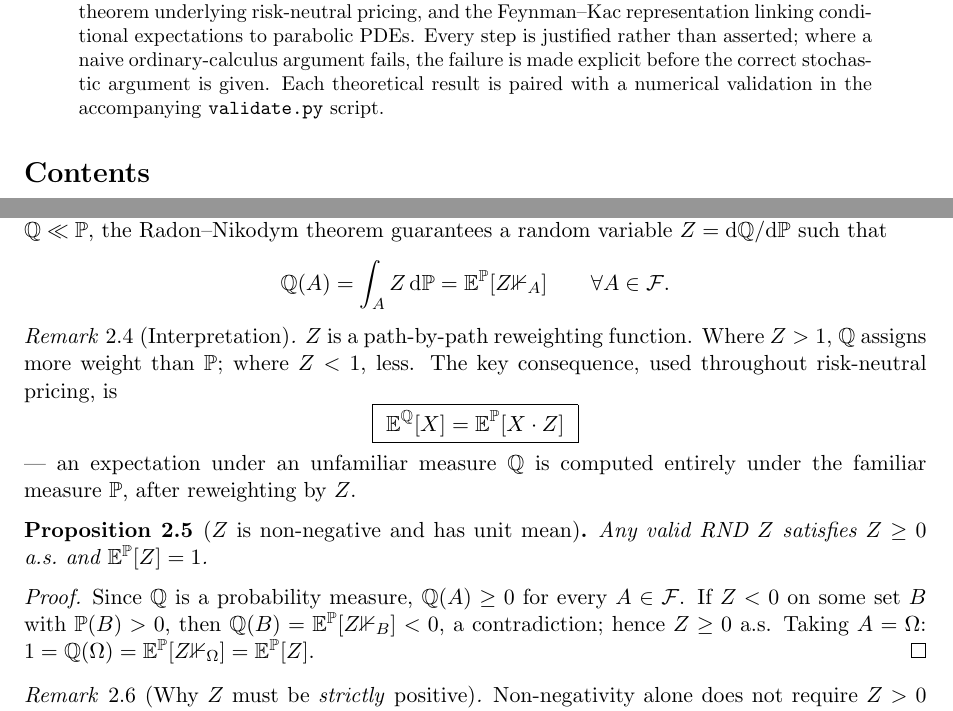
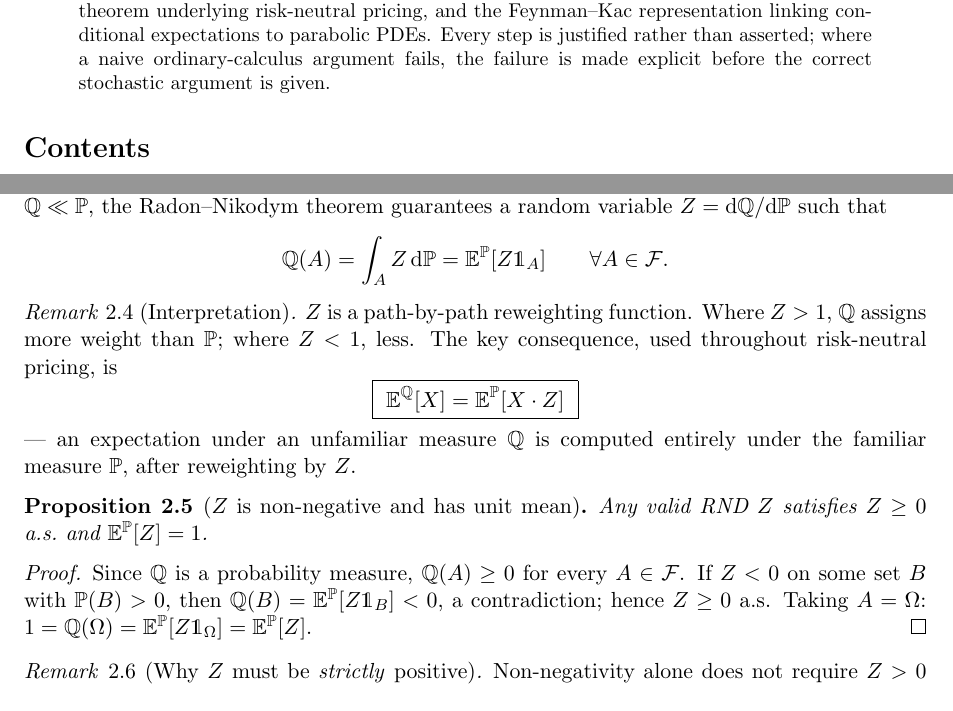
Before and after one commit to mohitjassi29/Stochastic-Models, a LaTeX paper (stochastic-calc-foundations/stochastic_calc_foundations.tex): two parts of pages 1 and 4 of 8, joined at a grey line, cut so that both start at the same text. Compiled offline with pdfLaTeX.

Commit message:
Add files via upload

```diff
--- a/stochastic-calc-foundations/stochastic_calc_foundations.tex
+++ b/stochastic-calc-foundations/stochastic_calc_foundations.tex
@@ -6,6 +6,8 @@
 \usepackage{hyperref}
 \usepackage{xcolor}
 \usepackage{fancyhdr}
+\usepackage{dsfont}
+
 
 \hypersetup{colorlinks=true, linkcolor=blue, urlcolor=blue, citecolor=blue}
 
@@ -36,7 +38,7 @@
 \title{\textbf{Foundations of Stochastic Calculus for Option Pricing}\\
 \large Itô's Lemma, the Girsanov Change of Measure, and the Feynman--Kac Representation}
 \author{Mohit Kumar Jassi}
-\date{\today}
+\date{}
 
 \begin{document}
 \maketitle
@@ -47,8 +49,7 @@ probabilistic and PDE views of derivative pricing: Itô's Lemma, the Girsanov ch
 theorem underlying risk-neutral pricing, and the Feynman--Kac representation linking conditional
 expectations to parabolic PDEs. Every step is justified rather than asserted; where a naive
 ordinary-calculus argument fails, the failure is made explicit before the correct stochastic
-argument is given. Each theoretical result is paired with a numerical validation in the
-accompanying \texttt{validate.py} script.
+argument is given.
 \end{abstract}
 
 \tableofcontents
@@ -243,7 +246,7 @@ respect to $\P$ (written $\Q \ll \P$) if, for every $A \in \F$, $\P(A) = 0 \impl
 measure can assign positive probability to an event the other calls impossible. If $\Q \ll \P$, the
 Radon--Nikodym theorem guarantees a random variable $Z = \dd\Q/\dd\P$ such that
 \[
-\Q(A) = \int_A Z\,\dd\P = \E^\P[Z\mathbb{1}_A] \qquad \forall A \in \F.
+\Q(A) = \int_A Z\,\dd\P = \E^\P[Z\mathds{1}_A] \qquad \forall A \in \F.
 \]
 \end{definition}
 
@@ -264,8 +267,8 @@ Any valid RND $Z$ satisfies $Z \ge 0$ a.s.\ and $\E^\P[Z] = 1$.
 
 \begin{proof}
 Since $\Q$ is a probability measure, $\Q(A) \ge 0$ for every $A \in \F$. If $Z<0$ on some set
-$B$ with $\P(B)>0$, then $\Q(B) = \E^\P[Z\mathbb{1}_B] < 0$, a contradiction; hence $Z \ge 0$ a.s.
-Taking $A = \Omega$: $1 = \Q(\Omega) = \E^\P[Z\mathbb{1}_\Omega] = \E^\P[Z]$.
+$B$ with $\P(B)>0$, then $\Q(B) = \E^\P[Z\mathds{1}_B] < 0$, a contradiction; hence $Z \ge 0$ a.s.
+Taking $A = \Omega$: $1 = \Q(\Omega) = \E^\P[Z\mathds{1}_\Omega] = \E^\P[Z]$.
 \end{proof}
 
 \begin{remark}[Why $Z$ must be \emph{strictly} positive]
```
Also changed, not shown: stochastic-calc-foundations/Itˆo’s Lemma, the Girsanov Change of Measure, and the Feynman–Kac Representation.pdf (added), stochastic-calc-foundations/stochastic_calc_foundations.tex (4 more changed lines).
